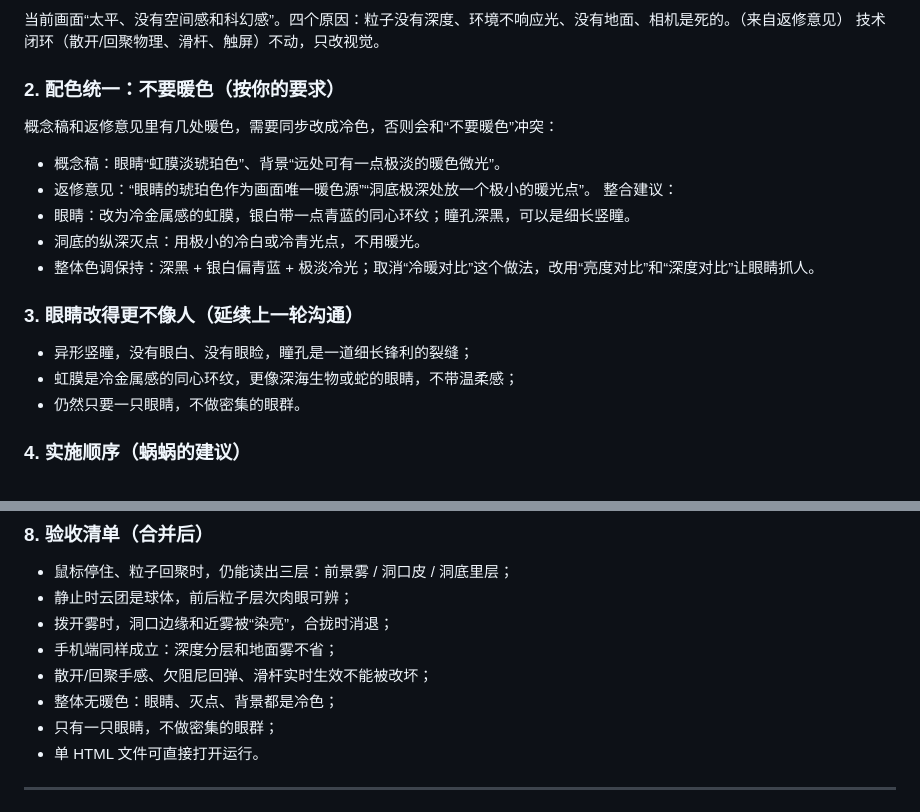
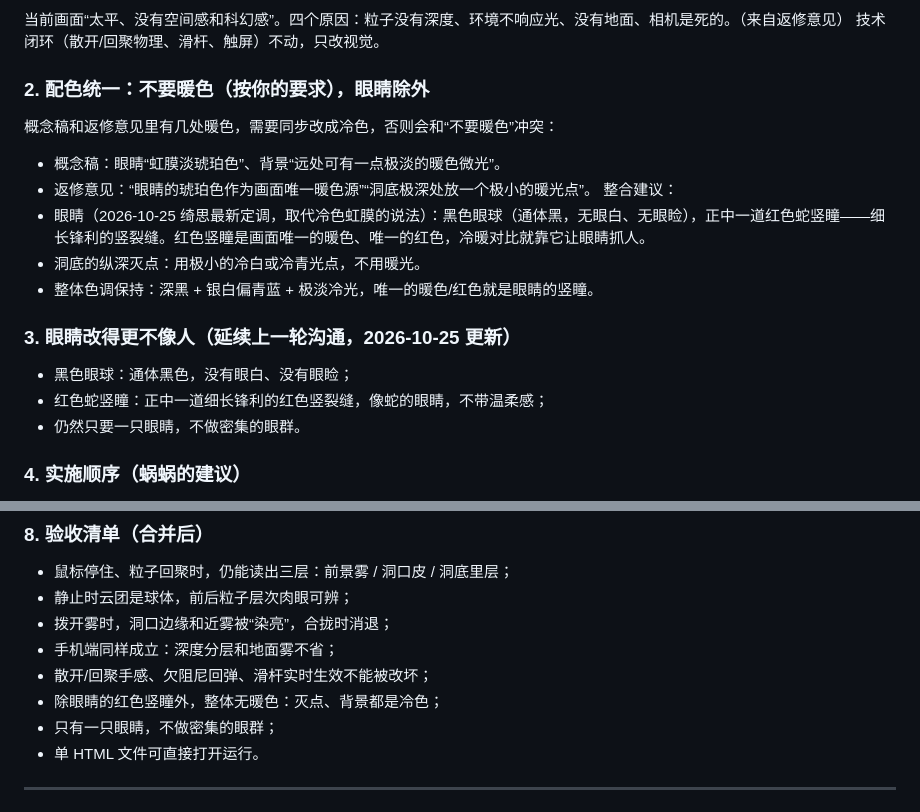
Before and after one commit to Qisi3344/xushu-space, a Markdown page: CONCEPT.md, 2 parts joined by grey strips. GitHub-like rendering.

Commit message:
眼睛定调更新：黑色眼球 + 红色蛇竖瞳（2026-10-25 绮思最新定调，取代冷色虹膜说法）

```diff
--- a/CONCEPT.md
+++ b/CONCEPT.md
@@ -11,18 +11,18 @@
 当前画面“太平、没有空间感和科幻感”。四个原因：粒子没有深度、环境不响应光、没有地面、相机是死的。（来自返修意见）
 技术闭环（散开/回聚物理、滑杆、触屏）不动，只改视觉。
 
-### 2. 配色统一：不要暖色（按你的要求）
+### 2. 配色统一：不要暖色（按你的要求），眼睛除外
 概念稿和返修意见里有几处暖色，需要同步改成冷色，否则会和“不要暖色”冲突：
 - 概念稿：眼睛“虹膜淡琥珀色”、背景“远处可有一点极淡的暖色微光”。
 - 返修意见：“眼睛的琥珀色作为画面唯一暖色源”“洞底极深处放一个极小的暖光点”。
 整合建议：
-- 眼睛：改为冷金属感的虹膜，银白带一点青蓝的同心环纹；瞳孔深黑，可以是细长竖瞳。
+- 眼睛（2026-10-25 绮思最新定调，取代冷色虹膜的说法）：黑色眼球（通体黑，无眼白、无眼睑），正中一道红色蛇竖瞳——细长锋利的竖裂缝。红色竖瞳是画面唯一的暖色、唯一的红色，冷暖对比就靠它让眼睛抓人。
 - 洞底的纵深灭点：用极小的冷白或冷青光点，不用暖光。
-- 整体色调保持：深黑 + 银白偏青蓝 + 极淡冷光；取消“冷暖对比”这个做法，改用“亮度对比”和“深度对比”让眼睛抓人。
+- 整体色调保持：深黑 + 银白偏青蓝 + 极淡冷光，唯一的暖色/红色就是眼睛的竖瞳。
 
-### 3. 眼睛改得更不像人（延续上一轮沟通）
-- 异形竖瞳，没有眼白、没有眼睑，瞳孔是一道细长锋利的裂缝；
-- 虹膜是冷金属感的同心环纹，更像深海生物或蛇的眼睛，不带温柔感；
+### 3. 眼睛改得更不像人（延续上一轮沟通，2026-10-25 更新）
+- 黑色眼球：通体黑色，没有眼白、没有眼睑；
+- 红色蛇竖瞳：正中一道细长锋利的红色竖裂缝，像蛇的眼睛，不带温柔感；
 - 仍然只要一只眼睛，不做密集的眼群。
 
 ### 4. 实施顺序（蜗蜗的建议）
@@ -68,7 +68,7 @@
 - 拨开雾时，洞口边缘和近雾被“染亮”，合拢时消退；
 - 手机端同样成立：深度分层和地面雾不省；
 - 散开/回聚手感、欠阻尼回弹、滑杆实时生效不能被改坏；
-- 整体无暖色：眼睛、灭点、背景都是冷色；
+- 除眼睛的红色竖瞳外，整体无暖色：灭点、背景都是冷色；
 - 只有一只眼睛，不做密集的眼群；
 - 单 HTML 文件可直接打开运行。
 
```
